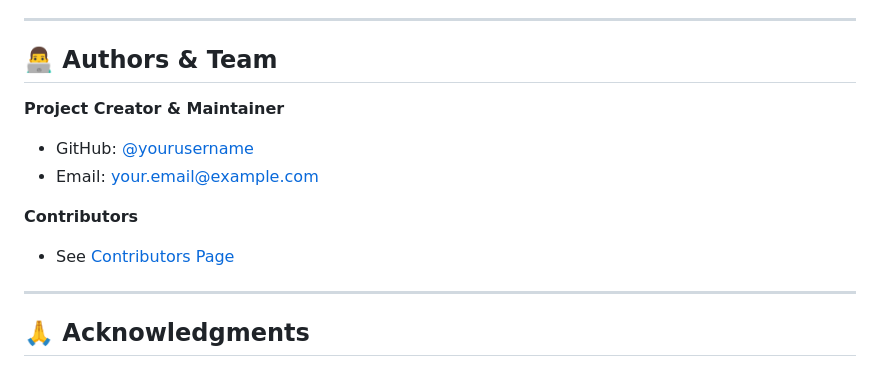
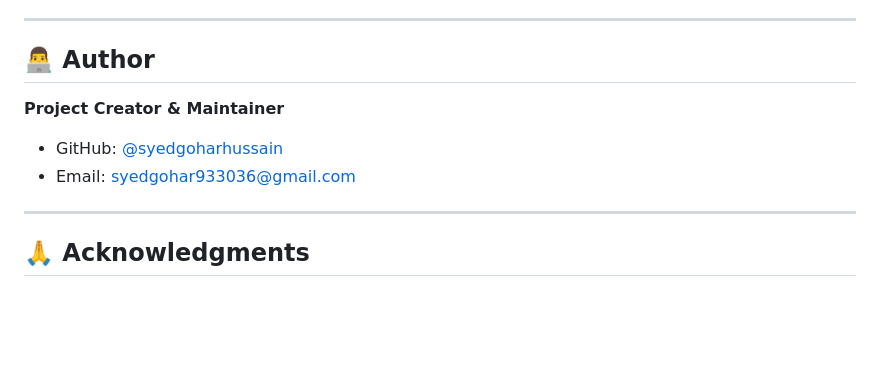
Before and after one commit to SyedGoharHussain/ServiceLink, a Markdown page: README.md, the part around the change. GitHub-like rendering; blank space fills up the shorter version.

Commit message:
Update author information in README.md

```diff
--- a/README.md
+++ b/README.md
@@ -654,14 +654,11 @@ This means you can:
 
 ---
 
-## 👨‍💻 Authors & Team
+## 👨‍💻 Author
 
 **Project Creator & Maintainer**
-- GitHub: [@yourusername](https://github.com/yourusername)
-- Email: your.email@example.com
-
-**Contributors**
-- See [Contributors Page](https://github.com/yourusername/ServiceLink/graphs/contributors)
+- GitHub: [@syedgoharhussain](https://github.com/syedgoharhussain)
+- Email: syedgohar933036@gmail.com
 
 ---
 
```
